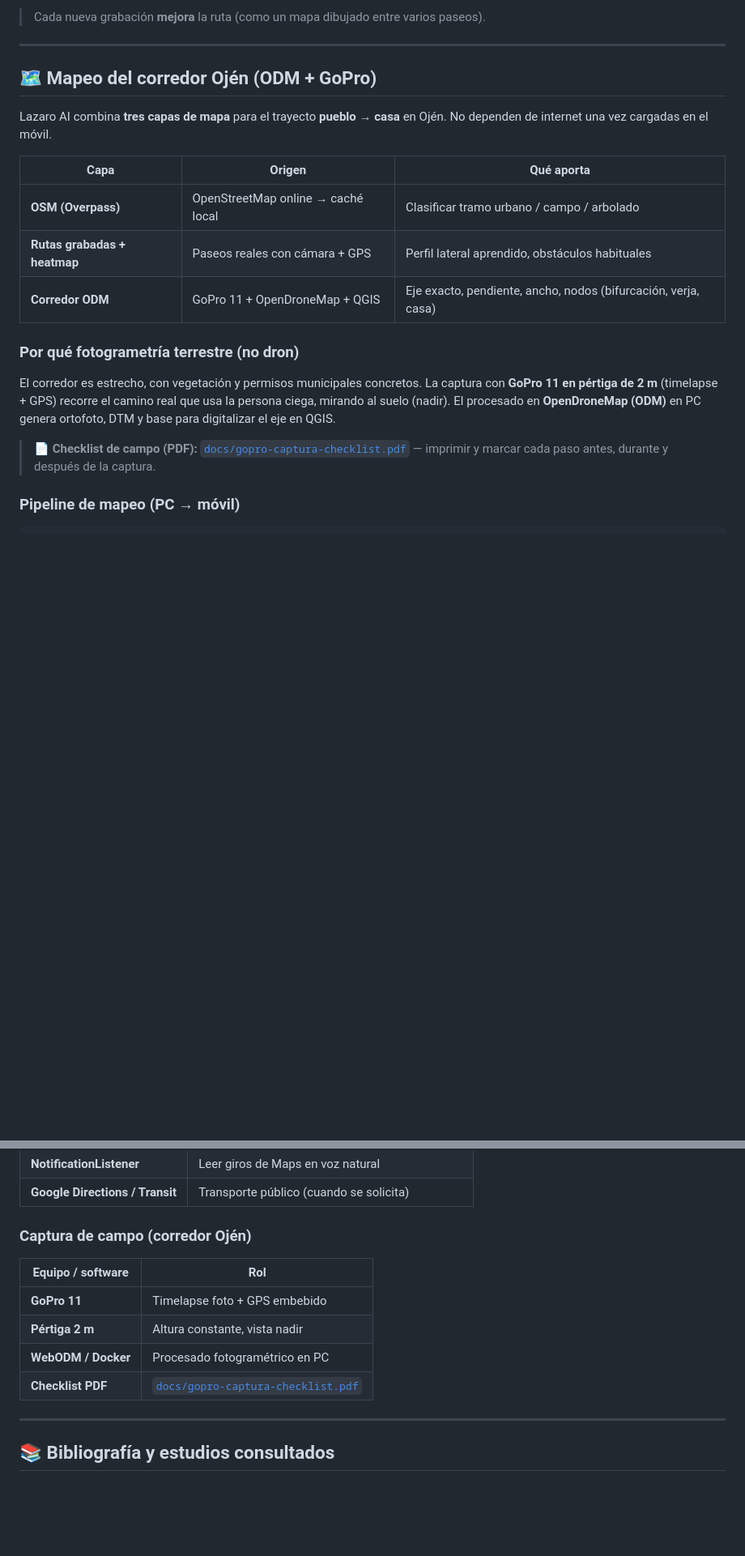
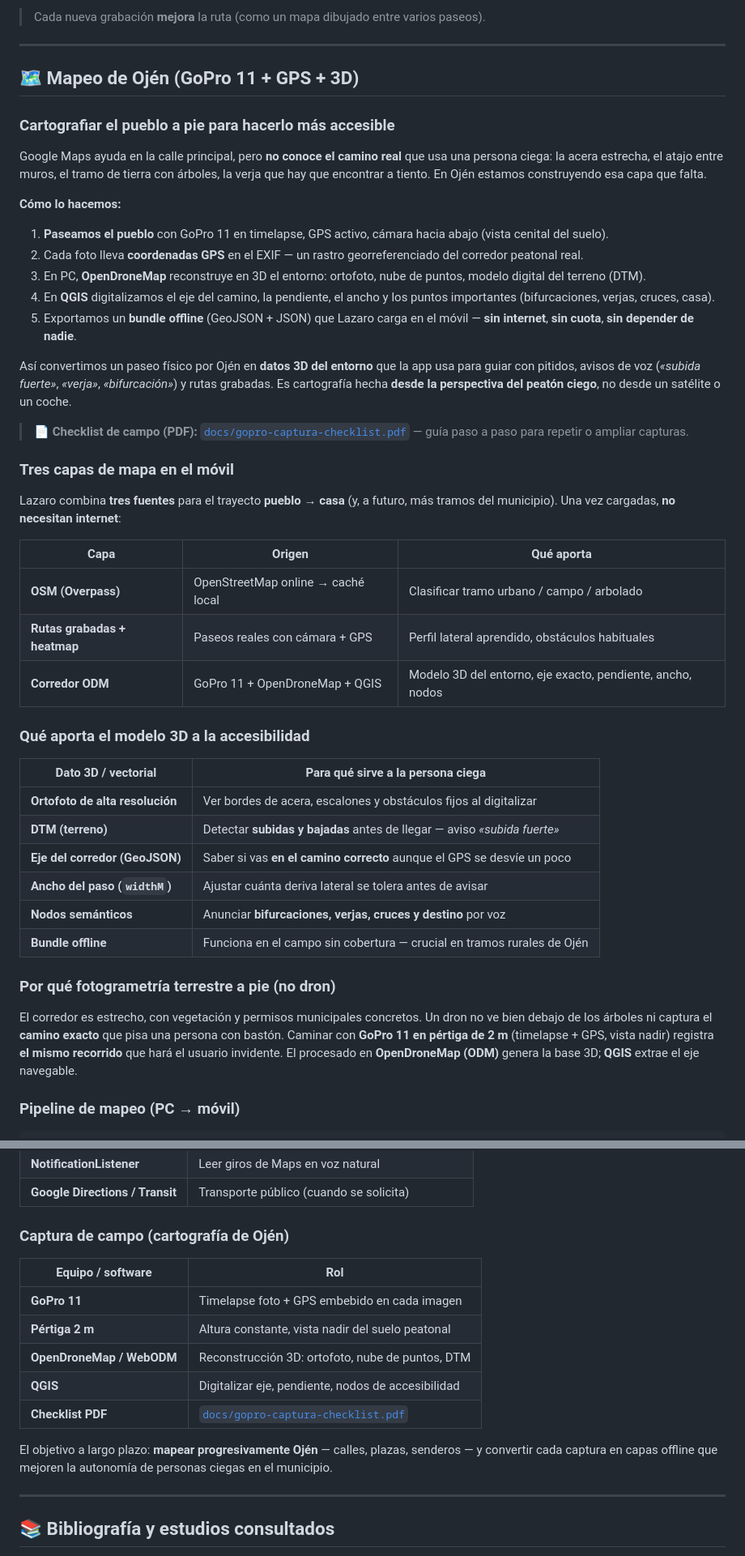
Before and after one commit to datak0w/Lazaro, a Markdown page: README.md, 2 parts joined by grey strips. Shown at 81% size. GitHub-like rendering; blank space fills up the shorter version.

Commit message:
Explicar mapeo 3D de Ojén con GoPro 11 y GPS.
Detalla la captura a pie, la reconstrucción en ODM/QGIS y el impacto en accesibilidad offline.

Co-authored-by: Cursor <cursoragent@cursor.com>

```diff
--- a/README.md
+++ b/README.md
@@ -340,21 +342,48 @@ La cámara trasera analiza el espacio y emite **pitidos** más fuertes hacia don
 
 ---
 
-## 🗺️ Mapeo del corredor Ojén (ODM + GoPro)
+## 🗺️ Mapeo de Ojén (GoPro 11 + GPS + 3D)
 
-Lazaro AI combina **tres capas de mapa** para el trayecto **pueblo → casa** en Ojén. No dependen de internet una vez cargadas en el móvil.
+### Cartografiar el pueblo a pie para hacerlo más accesible
+
+Google Maps ayuda en la calle principal, pero **no conoce el camino real** que usa una persona ciega: la acera estrecha, el atajo entre muros, el tramo de tierra con árboles, la verja que hay que encontrar a tiento. En Ojén estamos construyendo esa capa que falta.
+
+**Cómo lo hacemos:**
+
+1. **Paseamos el pueblo** con GoPro 11 en timelapse, GPS activo, cámara hacia abajo (vista cenital del suelo).
+2. Cada foto lleva **coordenadas GPS** en el EXIF — un rastro georreferenciado del corredor peatonal real.
+3. En PC, **OpenDroneMap** reconstruye en 3D el entorno: ortofoto, nube de puntos, modelo digital del terreno (DTM).
+4. En **QGIS** digitalizamos el eje del camino, la pendiente, el ancho y los puntos importantes (bifurcaciones, verjas, cruces, casa).
+5. Exportamos un **bundle offline** (GeoJSON + JSON) que Lazaro carga en el móvil — **sin internet**, **sin cuota**, **sin depender de nadie**.
+
+Así convertimos un paseo físico por Ojén en **datos 3D del entorno** que la app usa para guiar con pitidos, avisos de voz (*«subida fuerte»*, *«verja»*, *«bifurcación»*) y rutas grabadas. Es cartografía hecha **desde la perspectiva del peatón ciego**, no desde un satélite o un coche.
+
+> 📄 **Checklist de campo (PDF):** [`docs/gopro-captura-checklist.pdf`](docs/gopro-captura-checklist.pdf) — guía paso a paso para repetir o ampliar capturas.
+
+### Tres capas de mapa en el móvil
+
+Lazaro combina **tres fuentes** para el trayecto **pueblo → casa** (y, a futuro, más tramos del municipio). Una vez cargadas, **no necesitan internet**:
 
 | Capa | Origen | Qué aporta |
 |------|--------|------------|
 | **OSM (Overpass)** | OpenStreetMap online → caché local | Clasificar tramo urbano / campo / arbolado |
 | **Rutas grabadas + heatmap** | Paseos reales con cámara + GPS | Perfil lateral aprendido, obstáculos habituales |
-| **Corredor ODM** | GoPro 11 + OpenDroneMap + QGIS | Eje exacto, pendiente, ancho, nodos (bifurcación, verja, casa) |
+| **Corredor ODM** | GoPro 11 + OpenDroneMap + QGIS | Modelo 3D del entorno, eje exacto, pendiente, ancho, nodos |
 
-### Por qué fotogrametría terrestre (no dron)
+### Qué aporta el modelo 3D a la accesibilidad
 
-El corredor es estrecho, con vegetación y permisos municipales concretos. La captura con **GoPro 11 en pértiga de 2 m** (timelapse + GPS) recorre el camino real que usa la persona ciega, mirando al suelo (nadir). El procesado en **OpenDroneMap (ODM)** en PC genera ortofoto, DTM y base para digitalizar el eje en QGIS.
+| Dato 3D / vectorial | Para qué sirve a la persona ciega |
+|---------------------|-------------------------------------|
+| **Ortofoto de alta resolución** | Ver bordes de acera, escalones y obstáculos fijos al digitalizar |
+| **DTM (terreno)** | Detectar **subidas y bajadas** antes de llegar — aviso *«subida fuerte»* |
+| **Eje del corredor (GeoJSON)** | Saber si vas **en el camino correcto** aunque el GPS se desvíe un poco |
+| **Ancho del paso (`widthM`)** | Ajustar cuánta deriva lateral se tolera antes de avisar |
+| **Nodos semánticos** | Anunciar **bifurcaciones, verjas, cruces y destino** por voz |
+| **Bundle offline** | Funciona en el campo sin cobertura — crucial en tramos rurales de Ojén |
 
-> 📄 **Checklist de campo (PDF):** [`docs/gopro-captura-checklist.pdf`](docs/gopro-captura-checklist.pdf) — imprimir y marcar cada paso antes, durante y después de la captura.
+### Por qué fotogrametría terrestre a pie (no dron)
+
+El corredor es estrecho, con vegetación y permisos municipales concretos. Un dron no ve bien debajo de los árboles ni captura el **camino exacto** que pisa una persona con bastón. Caminar con **GoPro 11 en pértiga de 2 m** (timelapse + GPS, vista nadir) registra **el mismo recorrido** que hará el usuario invidente. El procesado en **OpenDroneMap (ODM)** genera la base 3D; **QGIS** extrae el eje navegable.
 
 ### Pipeline de mapeo (PC → móvil)
 
@@ -656,14 +685,17 @@ Modos de profundidad (`DepthGuidanceMode`):
 | **NotificationListener** | Leer giros de Maps en voz natural |
 | **Google Directions / Transit** | Transporte público (cuando se solicita) |
 
-### Captura de campo (corredor Ojén)
+### Captura de campo (cartografía de Ojén)
 
 | Equipo / software | Rol |
 |-------------------|-----|
-| **GoPro 11** | Timelapse foto + GPS embebido |
-| **Pértiga 2 m** | Altura constante, vista nadir |
-| **WebODM / Docker** | Procesado fotogramétrico en PC |
+| **GoPro 11** | Timelapse foto + GPS embebido en cada imagen |
+| **Pértiga 2 m** | Altura constante, vista nadir del suelo peatonal |
+| **OpenDroneMap / WebODM** | Reconstrucción 3D: ortofoto, nube de puntos, DTM |
+| **QGIS** | Digitalizar eje, pendiente, nodos de accesibilidad |
 | **Checklist PDF** | [`docs/gopro-captura-checklist.pdf`](docs/gopro-captura-checklist.pdf) |
+
+El objetivo a largo plazo: **mapear progresivamente Ojén** — calles, plazas, senderos — y convertir cada captura en capas offline que mejoren la autonomía de personas ciegas en el municipio.
 
 ---
 
```
Also changed, not shown: other parts of README.md (+6 -4 lines).
